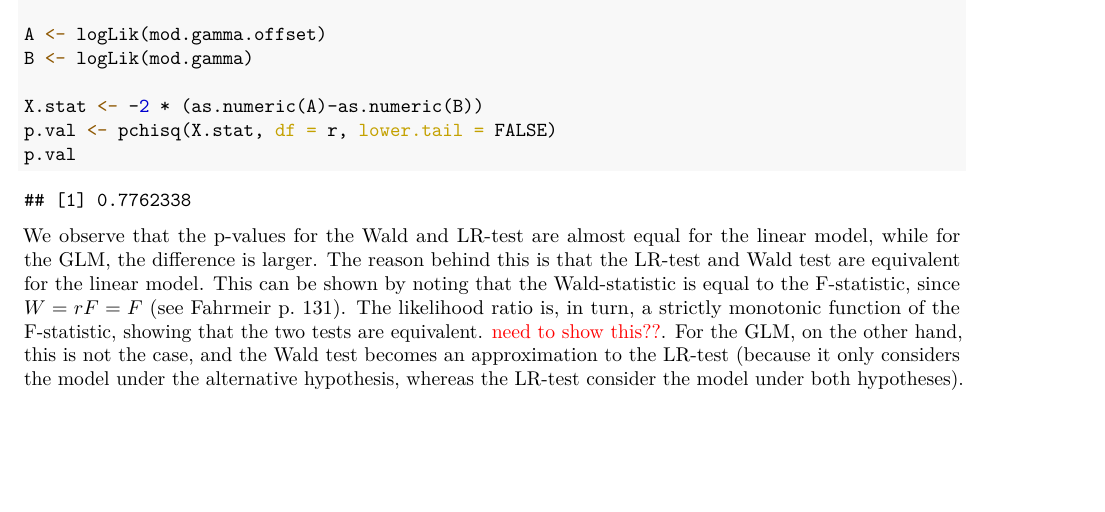
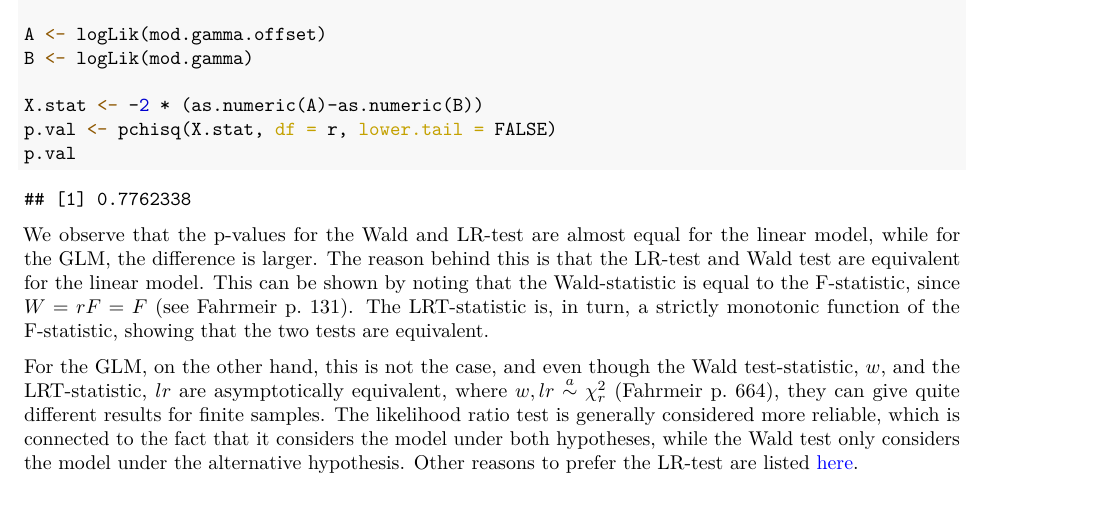
Before and after one commit to jimoskar/glm, an R Markdown document (project2.Rmd): part of page 6 of 13, cut so that both start at the same text. The pictures show the output file project2.pdf that the author committed with the source.

Commit message:
wrote some more on e)

````diff
--- a/project2.Rmd
+++ b/project2.Rmd
@@ -221,7 +221,9 @@
 p.val
 ```
 
-We observe that the p-values for the Wald and LR-test are almost equal for the linear model, while for the GLM, the difference is larger. The reason behind this is that the LR-test and Wald test are equivalent for the linear model. This can be shown by noting that the Wald-statistic is equal to the F-statistic, since $W = rF = F$ (see Fahrmeir p. 131). The likelihood ratio is, in turn, a strictly monotonic function of the F-statistic, showing that the two tests are equivalent. \textcolor{red}{need to show this??}. For the GLM, on the other hand, this is not the case, and the Wald test becomes an approximation to the LR-test (because it only considers the model under the alternative hypothesis, whereas the LR-test consider the model under both hypotheses).
+We observe that the p-values for the Wald and LR-test are almost equal for the linear model, while for the GLM, the difference is larger. The reason behind this is that the LR-test and Wald test are equivalent for the linear model. This can be shown by noting that the Wald-statistic is equal to the F-statistic, since $W = rF = F$ (see Fahrmeir p. 131). The LRT-statistic is, in turn, a strictly monotonic function of the F-statistic, showing that the two tests are equivalent.
+
+For the GLM, on the other hand, this is not the case, and even though the Wald test-statistic, $w$, and the LRT-statistic, $lr$, are asymptotically equivalent, where $w,lr \overset{a}{\sim} \chi^2_r$ (Fahrmeir p. 664), they can give quite different results for finite samples. The likelihood ratio test is generally considered more reliable, which is connected to the fact that it considers the model under both hypotheses, while the Wald test only considers the model under the alternative hypothesis. Other reasons to prefer the LR-test are listed [\textcolor{blue}{here}](https://en.wikipedia.org/wiki/Wald_test#Alternatives_to_the_Wald_test).
 
 # f)
 We need to be careful comparing the log-likelihoods and hence the AICs of the models, because for the GLM we consider $Y \sim \mathrm{Gamma}$, while in the linear model we consider $\ln Y\sim \mathrm{Normal}$. To make them comparable, we define $X:= \ln(Y)$. Then (for the linear model) $Y = e^X$ and the Jacobian transformation yields a density of
````
Also changed, not shown: project2.pdf, project2_files/figure-latex/unnamed-chunk-2-1.pdf.
